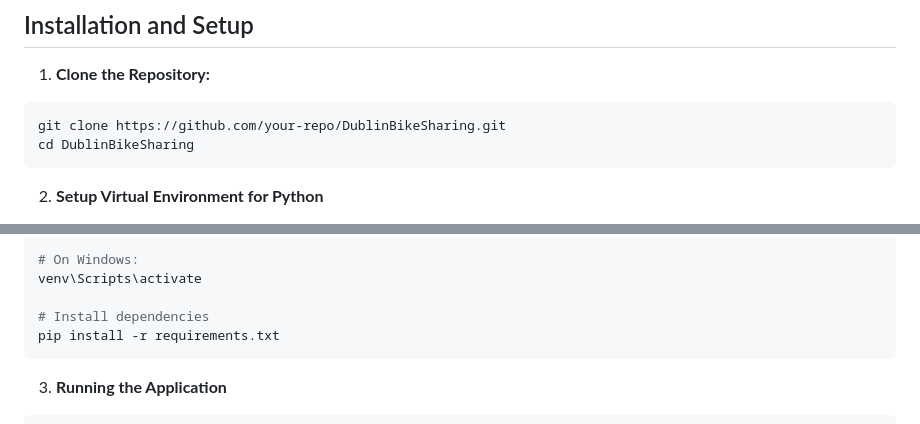
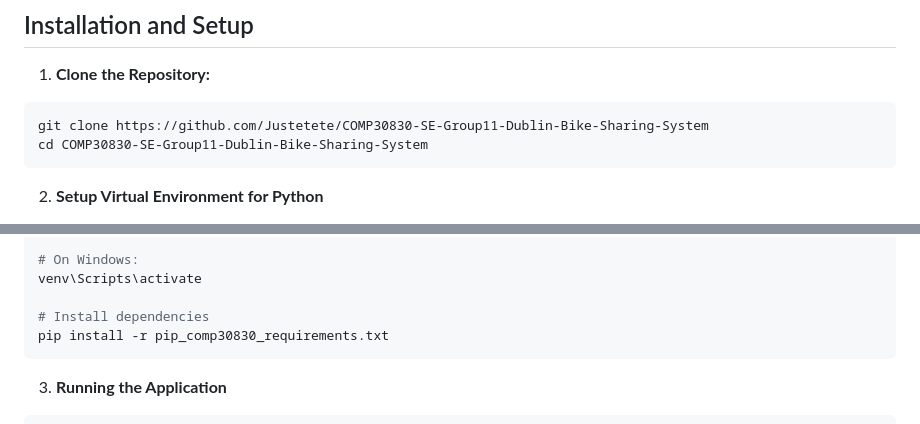
Before and after one commit to Justetete/COMP30830-SE-Group11-Dublin-Bike-Sharing-System, a Markdown page: README.md, 2 parts joined by grey strips. GitHub-like rendering.

````diff
--- a/README.md
+++ b/README.md
@@ -80,8 +80,8 @@ repo/
 
 1. **Clone the Repository:**
   ```bash
-  git clone https://github.com/your-repo/DublinBikeSharing.git
-  cd DublinBikeSharing
+  git clone https://github.com/Justetete/COMP30830-SE-Group11-Dublin-Bike-Sharing-System
+  cd COMP30830-SE-Group11-Dublin-Bike-Sharing-System
   ```
 
 2. **Setup Virtual Environment for Python**
@@ -101,7 +101,7 @@ source venv/bin/activate
 venv\Scripts\activate
 
 # Install dependencies
-pip install -r requirements.txt
+pip install -r pip_comp30830_requirements.txt
 ```
 
 3. **Running the Application**
````
